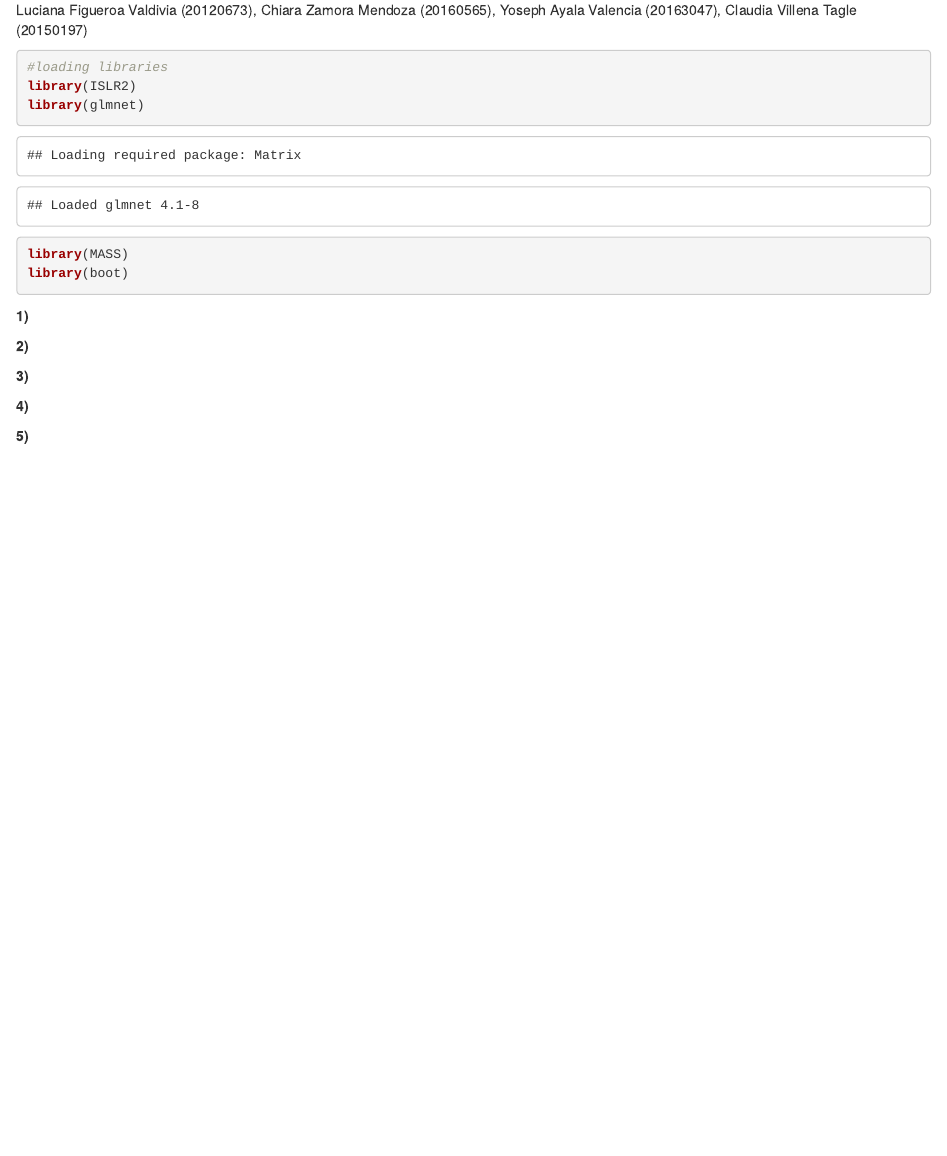
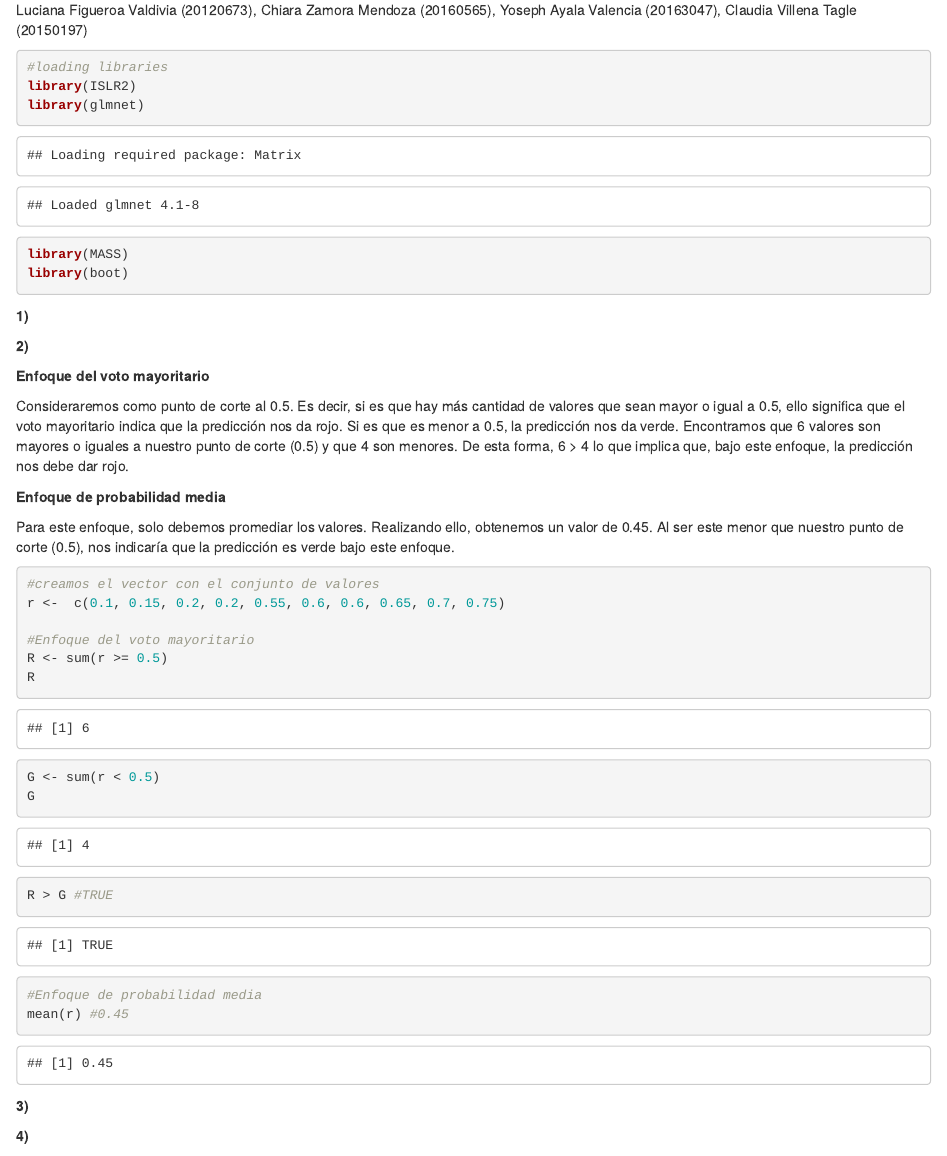
Before and after one commit to Yoseph10/Machine_Learning_R, an R Markdown document (proyecto2_20120673_20160565_20163047_20150197.Rmd): the page in a window 1100 px wide, from 100 px down. Rendered offline with R 4.5, knitr and Pandoc, with nearby package versions.

Commit message:
upload 2nd question

````diff
--- a/proyecto2_20120673_20160565_20163047_20150197.Rmd
+++ b/proyecto2_20120673_20160565_20163047_20150197.Rmd
@@ -30,6 +30,34 @@ library(boot)
 
 **2)   **
 
+**Enfoque del voto mayoritario**
+
+Consideraremos como punto de corte al 0.5. Es decir, si es que hay más cantidad de valores que sean mayor o igual a 0.5, ello significa que el voto mayoritario indica que la predicción nos da rojo. Si es que es menor a 0.5, la predicción nos da verde.
+Encontramos que 6 valores son mayores o iguales a nuestro punto de corte (0.5) y que 4 son menores. De esta forma, 6 > 4 lo que implica que, bajo este enfoque, la predicción nos debe dar rojo.
+
+**Enfoque de probabilidad media**
+
+Para este enfoque, solo debemos promediar los valores. Realizando ello, obtenemos un valor de 0.45. Al ser este menor que nuestro punto de corte (0.5), nos indicaría que la predicción es verde bajo este enfoque.
+
+
+```{r}
+#creamos el vector con el conjunto de valores
+r <-  c(0.1, 0.15, 0.2, 0.2, 0.55, 0.6, 0.6, 0.65, 0.7, 0.75)
+
+#Enfoque del voto mayoritario
+R <- sum(r >= 0.5)
+R
+
+G <- sum(r < 0.5)
+G
+
+R > G #TRUE
+
+#Enfoque de probabilidad media
+mean(r) #0.45
+
+```
+
 
 **3)   **
 
````
